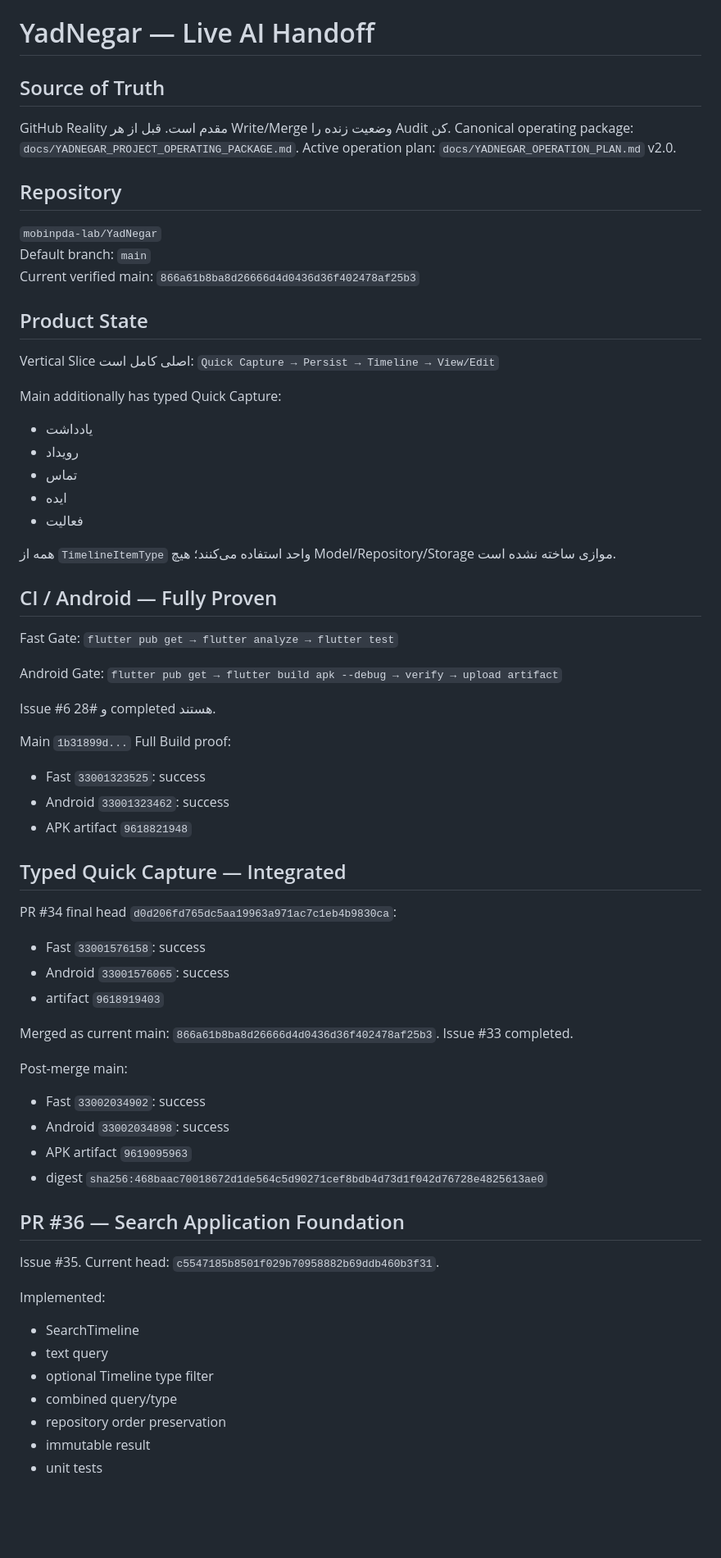
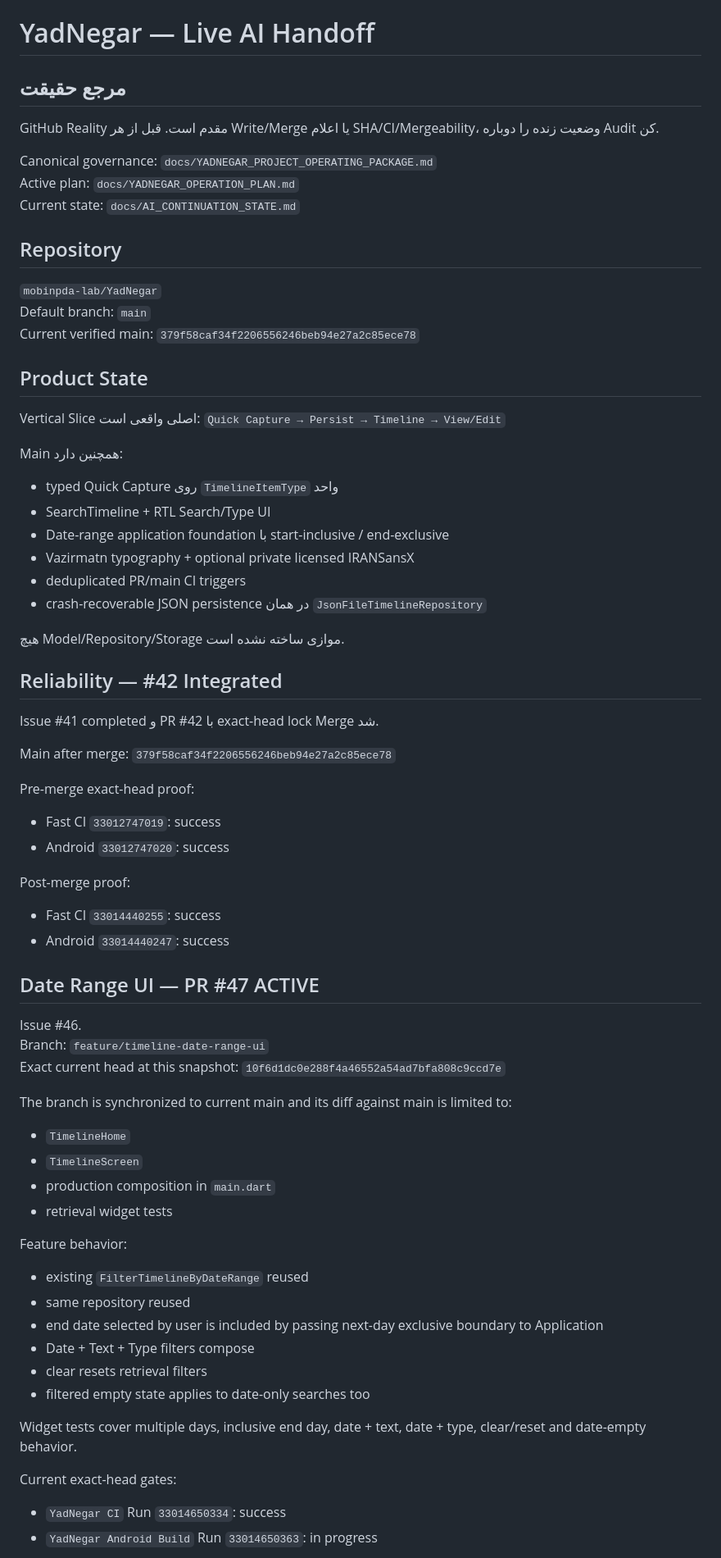
Before and after one commit to mobinpda-lab/YadNegar, a Markdown page: docs/AI_HANDOFF_CURRENT_FA.md, the part around one of its changes. Shown at 82% size. GitHub-like rendering; blank space fills up the shorter version.

Commit message:
docs: refresh live handoff after reliability merge

```diff
--- a/docs/AI_HANDOFF_CURRENT_FA.md
+++ b/docs/AI_HANDOFF_CURRENT_FA.md
@@ -1,69 +1,68 @@
 # YadNegar — Live AI Handoff
 
-## Source of Truth
-GitHub Reality مقدم است. قبل از هر Write/Merge وضعیت زنده را Audit کن.
-Canonical operating package: `docs/YADNEGAR_PROJECT_OPERATING_PACKAGE.md`.
-Active operation plan: `docs/YADNEGAR_OPERATION_PLAN.md` v2.0.
+## مرجع حقیقت
+GitHub Reality مقدم است. قبل از هر Write/Merge یا اعلام SHA/CI/Mergeability، وضعیت زنده را دوباره Audit کن.
+
+Canonical governance: `docs/YADNEGAR_PROJECT_OPERATING_PACKAGE.md`
+Active plan: `docs/YADNEGAR_OPERATION_PLAN.md`
+Current state: `docs/AI_CONTINUATION_STATE.md`
 
 ## Repository
 `mobinpda-lab/YadNegar`
 Default branch: `main`
-Current verified main: `866a61b8ba8d26666d4d0436d36f402478af25b3`
+Current verified main: `379f58caf34f2206556246beb94e27a2c85ece78`
 
 ## Product State
-Vertical Slice اصلی کامل است:
+Vertical Slice اصلی واقعی است:
 `Quick Capture → Persist → Timeline → View/Edit`
 
-Main additionally has typed Quick Capture:
-- یادداشت
-- رویداد
-- تماس
-- ایده
-- فعالیت
+Main همچنین دارد:
+- typed Quick Capture روی `TimelineItemType` واحد
+- SearchTimeline + RTL Search/Type UI
+- Date-range application foundation با start-inclusive / end-exclusive
+- Vazirmatn typography + optional private licensed IRANSansX
+- deduplicated PR/main CI triggers
+- crash-recoverable JSON persistence در همان `JsonFileTimelineRepository`
 
-همه از `TimelineItemType` واحد استفاده می‌کنند؛ هیچ Model/Repository/Storage موازی ساخته نشده است.
+هیچ Model/Repository/Storage موازی ساخته نشده است.
 
-## CI / Android — Fully Proven
-Fast Gate:
-`flutter pub get → flutter analyze → flutter test`
+## Reliability — #42 Integrated
+Issue #41 completed و PR #42 با exact-head lock Merge شد.
 
-Android Gate:
-`flutter pub get → flutter build apk --debug → verify → upload artifact`
+Main after merge:
+`379f58caf34f2206556246beb94e27a2c85ece78`
 
-Issue #6 و #28 completed هستند.
+Pre-merge exact-head proof:
+- Fast CI `33012747019`: success
+- Android `33012747020`: success
 
-Main `1b31899d...` Full Build proof:
-- Fast `33001323525`: success
-- Android `33001323462`: success
-- APK artifact `9618821948`
+Post-merge proof:
+- Fast CI `33014440255`: success
+- Android `33014440247`: success
 
-## Typed Quick Capture — Integrated
-PR #34 final head `d0d206fd765dc5aa19963a971ac7c1eb4b9830ca`:
-- Fast `33001576158`: success
-- Android `33001576065`: success
-- artifact `9618919403`
+## Date Range UI — PR #47 ACTIVE
+Issue #46.
+Branch: `feature/timeline-date-range-ui`
+Exact current head at this snapshot:
+`10f6d1dc0e288f4a46552a54ad7bfa808c9ccd7e`
 
-Merged as current main:
-`866a61b8ba8d26666d4d0436d36f402478af25b3`.
-Issue #33 completed.
+The branch is synchronized to current main and its diff against main is limited to:
+- `TimelineHome`
+- `TimelineScreen`
+- production composition in `main.dart`
+- retrieval widget tests
 
-Post-merge main:
-- Fast `33002034902`: success
-- Android `33002034898`: success
-- APK artifact `9619095963`
-- digest `sha256:468baac70018672d1de564c5d90271cef8bdb4d73d1f042d76728e4825613ae0`
+Feature behavior:
+- existing `FilterTimelineByDateRange` reused
+- same repository reused
+- end date selected by user is included by passing next-day exclusive boundary to Application
+- Date + Text + Type filters compose
+- clear resets retrieval filters
+- filtered empty state applies to date-only searches too
 
-## PR #36 — Search Application Foundation
-Issue #35.
-Current head:
-`c5547185b8501f029b70958882b69ddb460b3f31`.
+Widget tests cover multiple days, inclusive end day, date + text, date + type, clear/reset and date-empty behavior.
 
-Implemented:
-- SearchTimeline
-- text query
-- optional Timeline type filter
-- combined query/type
-- repository order preservation
-- immutable result
-- unit tests
+Current exact-head gates:
+- `YadNegar CI` Run `33014650334`: success
+- `YadNegar Android Build` Run `33014650363`: in progress
 
```
Also changed, not shown: other parts of docs/AI_HANDOFF_CURRENT_FA.md (+22 -46 lines).
